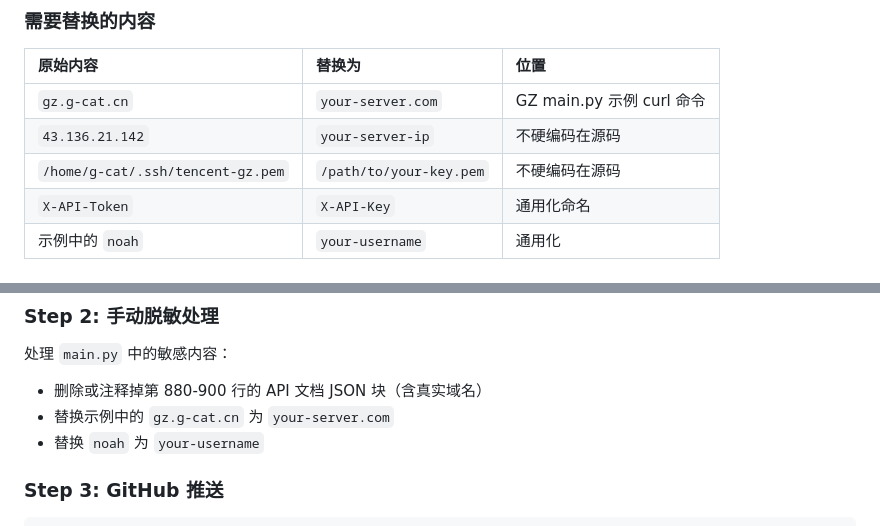
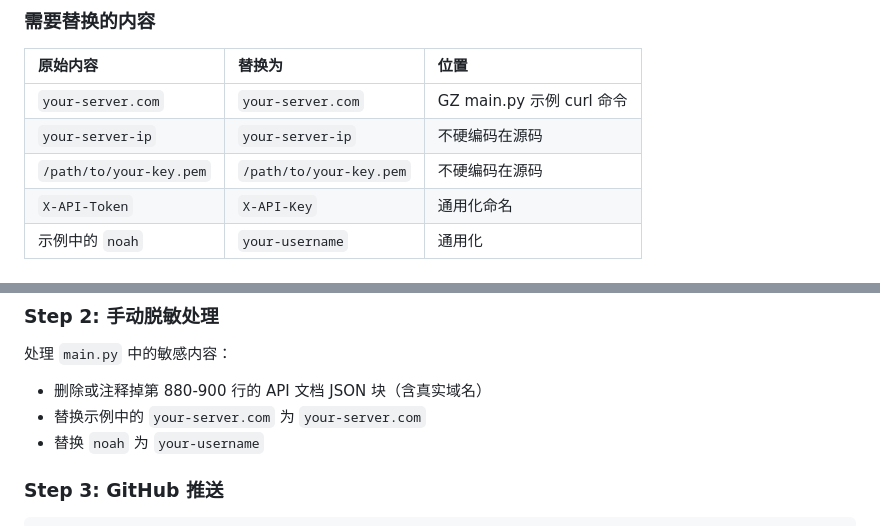
Before and after one commit to gymaira1990-jpg/noah-gen3-type2, a Markdown page: 02-Mnemosyne-记忆宫殿/开源版发布方案.md, 2 parts joined by grey strips. GitHub-like rendering.

```diff
--- a/02-Mnemosyne-记忆宫殿/开源版发布方案.md
+++ b/02-Mnemosyne-记忆宫殿/开源版发布方案.md
@@ -18,9 +18,9 @@
 
 | 原始内容 | 替换为 | 位置 |
 |:---------|:-------|:------|
-| `gz.g-cat.cn` | `your-server.com` | GZ main.py 示例 curl 命令 |
-| `43.136.21.142` | `your-server-ip` | 不硬编码在源码 |
-| `/home/g-cat/.ssh/tencent-gz.pem` | `/path/to/your-key.pem` | 不硬编码在源码 |
+| `your-server.com` | `your-server.com` | GZ main.py 示例 curl 命令 |
+| `your-server-ip` | `your-server-ip` | 不硬编码在源码 |
+| `/path/to/your-key.pem` | `/path/to/your-key.pem` | 不硬编码在源码 |
 | `X-API-Token` | `X-API-Key` | 通用化命名 |
 | 示例中的 `noah` | `your-username` | 通用化 |
 
@@ -76,7 +76,7 @@ bash 日常运维/版本发布.sh
 
 处理 `main.py` 中的敏感内容：
 - 删除或注释掉第 880-900 行的 API 文档 JSON 块（含真实域名）
-- 替换示例中的 `gz.g-cat.cn` 为 `your-server.com`
+- 替换示例中的 `your-server.com` 为 `your-server.com`
 - 替换 `noah` 为 `your-username`
 
 ### Step 3: GitHub 推送
```
Also changed, not shown: 02-Mnemosyne-记忆宫殿/CHANGELOG.md (+2 -2 lines).
